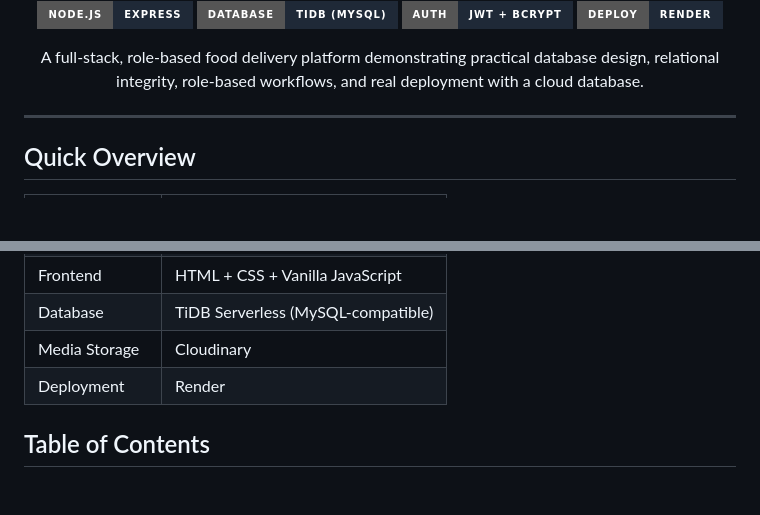
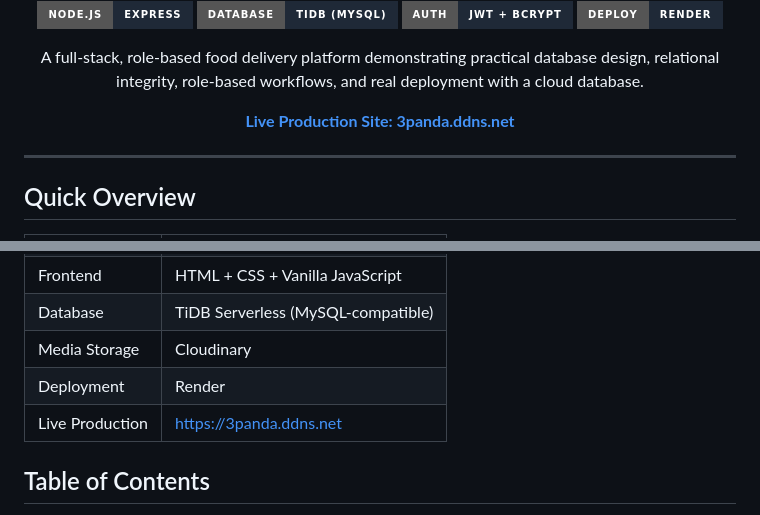
Before and after one commit to apon12934/3Panda, a Markdown page: README.md, 2 parts joined by grey strips. GitHub-like rendering; badges without logos; blank space fills up the shorter version.

Commit message:
Highlight live production site

```diff
--- a/README.md
+++ b/README.md
@@ -17,6 +17,10 @@
   relational integrity, role-based workflows, and real deployment with a cloud database.
 </p>
 
+<p align="center">
+  <a href="https://3panda.ddns.net" target="_blank" rel="noreferrer noopener"><strong>Live Production Site: 3panda.ddns.net</strong></a>
+</p>
+
 ---
 
 ## Quick Overview
@@ -31,6 +35,7 @@
 | Database | TiDB Serverless (MySQL-compatible) |
 | Media Storage | Cloudinary |
 | Deployment | Render |
+| Live Production | https://3panda.ddns.net |
 
 ## Table of Contents
 
```
